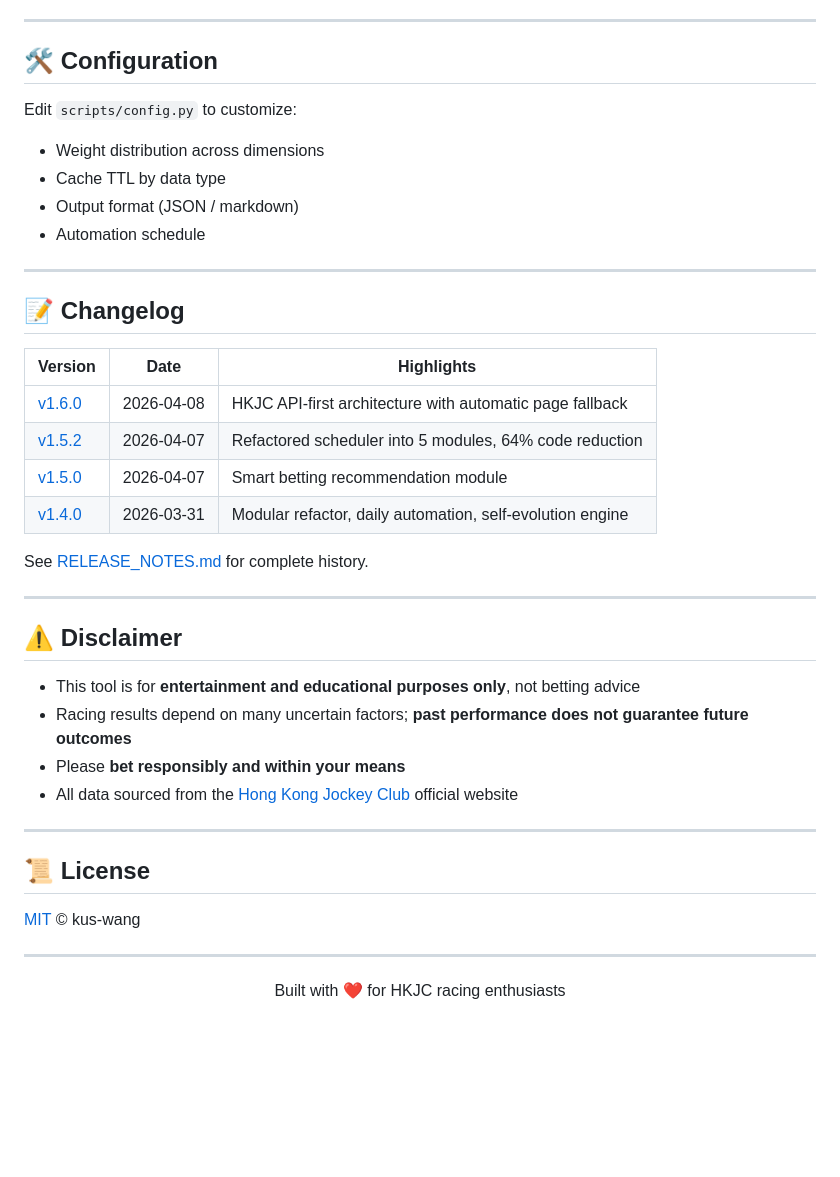
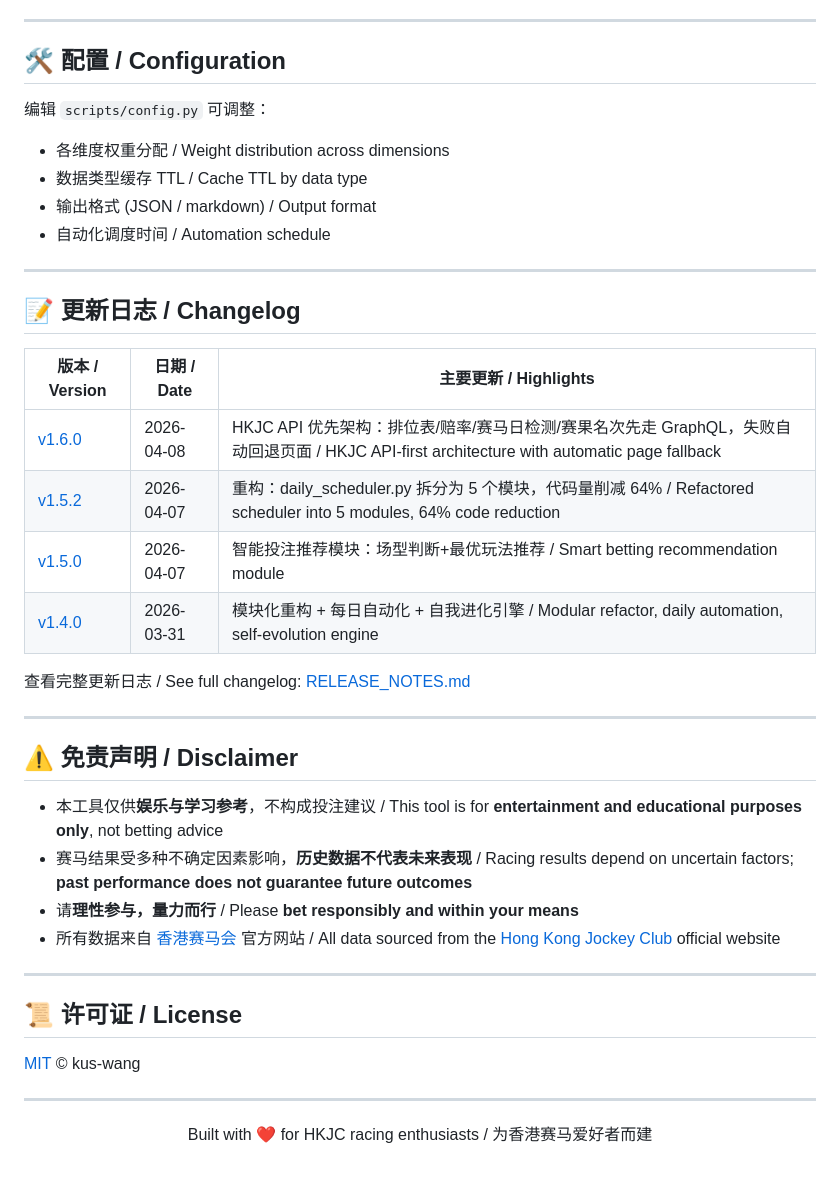
Before and after one commit to kus-wang/hk-racing-analyzer, a Markdown page: README.md, the part around one of its changes. Drawn GitHub-style; blank space fills up the shorter version.

```diff
--- a/README.md
+++ b/README.md
@@ -170,45 +172,45 @@ hk-racing-analyzer/
 
 ---
 
-## 🛠️ Configuration
+## 🛠️ 配置 / Configuration
 
-Edit `scripts/config.py` to customize:
+编辑 `scripts/config.py` 可调整：
 
-- Weight distribution across dimensions
-- Cache TTL by data type
-- Output format (JSON / markdown)
-- Automation schedule
+- 各维度权重分配 / Weight distribution across dimensions
+- 数据类型缓存 TTL / Cache TTL by data type
+- 输出格式 (JSON / markdown) / Output format
+- 自动化调度时间 / Automation schedule
 
 ---
 
-## 📝 Changelog
+## 📝 更新日志 / Changelog
 
-| Version | Date | Highlights |
-|---------|------|------------|
-| [v1.6.0](RELEASE_NOTES.md#v160--2026-04-08) | 2026-04-08 | HKJC API-first architecture with automatic page fallback |
-| [v1.5.2](RELEASE_NOTES.md#v152--2026-04-07) | 2026-04-07 | Refactored scheduler into 5 modules, 64% code reduction |
-| [v1.5.0](RELEASE_NOTES.md#v150--2026-04-07) | 2026-04-07 | Smart betting recommendation module |
-| [v1.4.0](RELEASE_NOTES.md#v140--2026-03-31) | 2026-03-31 | Modular refactor, daily automation, self-evolution engine |
+| 版本 / Version | 日期 / Date | 主要更新 / Highlights |
+|---------------|-------------|----------------------|
+| [v1.6.0](RELEASE_NOTES.md#v160--2026-04-08) | 2026-04-08 | HKJC API 优先架构：排位表/赔率/赛马日检测/赛果名次先走 GraphQL，失败自动回退页面 / HKJC API-first architecture with automatic page fallback |
+| [v1.5.2](RELEASE_NOTES.md#v152--2026-04-07) | 2026-04-07 | 重构：daily_scheduler.py 拆分为 5 个模块，代码量削减 64% / Refactored scheduler into 5 modules, 64% code reduction |
+| [v1.5.0](RELEASE_NOTES.md#v150--2026-04-07) | 2026-04-07 | 智能投注推荐模块：场型判断+最优玩法推荐 / Smart betting recommendation module |
+| [v1.4.0](RELEASE_NOTES.md#v140--2026-03-31) | 2026-03-31 | 模块化重构 + 每日自动化 + 自我进化引擎 / Modular refactor, daily automation, self-evolution engine |
 
-See [RELEASE_NOTES.md](RELEASE_NOTES.md) for complete history.
+查看完整更新日志 / See full changelog: [RELEASE_NOTES.md](RELEASE_NOTES.md)
 
 ---
 
-## ⚠️ Disclaimer
+## ⚠️ 免责声明 / Disclaimer
 
-- This tool is for **entertainment and educational purposes only**, not betting advice
-- Racing results depend on many uncertain factors; **past performance does not guarantee future outcomes**
-- Please **bet responsibly and within your means**
-- All data sourced from the [Hong Kong Jockey Club](https://racing.hkjc.com) official website
+- 本工具仅供**娱乐与学习参考**，不构成投注建议 / This tool is for **entertainment and educational purposes only**, not betting advice
+- 赛马结果受多种不确定因素影响，**历史数据不代表未来表现** / Racing results depend on uncertain factors; **past performance does not guarantee future outcomes**
+- 请**理性参与，量力而行** / Please **bet responsibly and within your means**
+- 所有数据来自 [香港赛马会](https://racing.hkjc.com) 官方网站 / All data sourced from the [Hong Kong Jockey Club](https://racing.hkjc.com) official website
 
 ---
 
-## 📜 License
+## 📜 许可证 / License
 
 [MIT](LICENSE) © kus-wang
 
 ---
 
 <p align="center">
-  Built with ❤️ for HKJC racing enthusiasts
+  Built with ❤️ for HKJC racing enthusiasts / 为香港赛马爱好者而建
 </p>
```
Also changed, not shown: other parts of README.md (+83 -81 lines).
